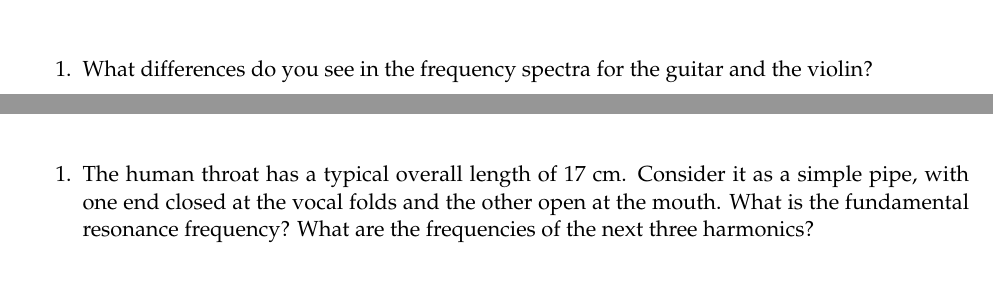
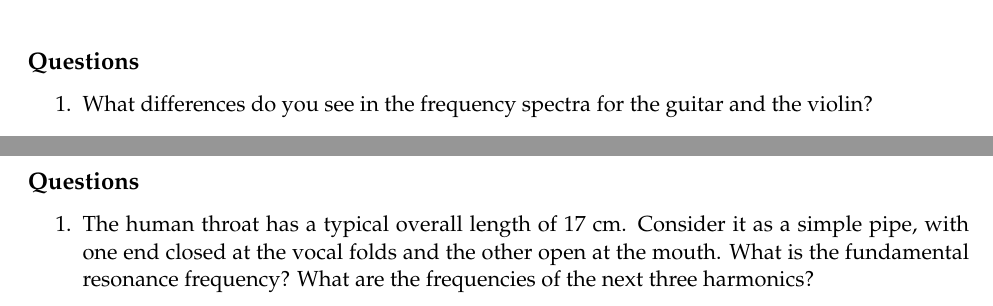
Before and after one commit to josephromano/josephromano.github.io, a LaTeX document (PHYS1406/labs/S2021/modified/lab6.tex): two parts of pages 1 and 2 of 3 before the commit and two parts of pages 1 and 3 of 3 after it, joined at a grey line, cut at the place of the change. Compiled offline with pdfLaTeX.

Commit message:
added questions subsubsection

```diff
--- a/PHYS1406/labs/S2021/modified/lab6.tex
+++ b/PHYS1406/labs/S2021/modified/lab6.tex
@@ -59,6 +59,7 @@ amplitudes of the harmonics.}
 \end{figure}
 
 
+\subsubsection*{Questions}
 \ben
 \item
 What differences do you see in the frequency spectra for the guitar
@@ -149,6 +151,7 @@ Note the formant regions.}
 \end{center}
 \end{figure}
 
+\subsubsection*{Questions}
 \ben
 
 \item The human throat has a typical overall length of 17 cm. Consider
```
Also changed, not shown: PHYS1406/labs/S2021/modified/lab6.pdf, PHYS1406/labs/S2021/modified/lab6.tex (1 more changed lines).
